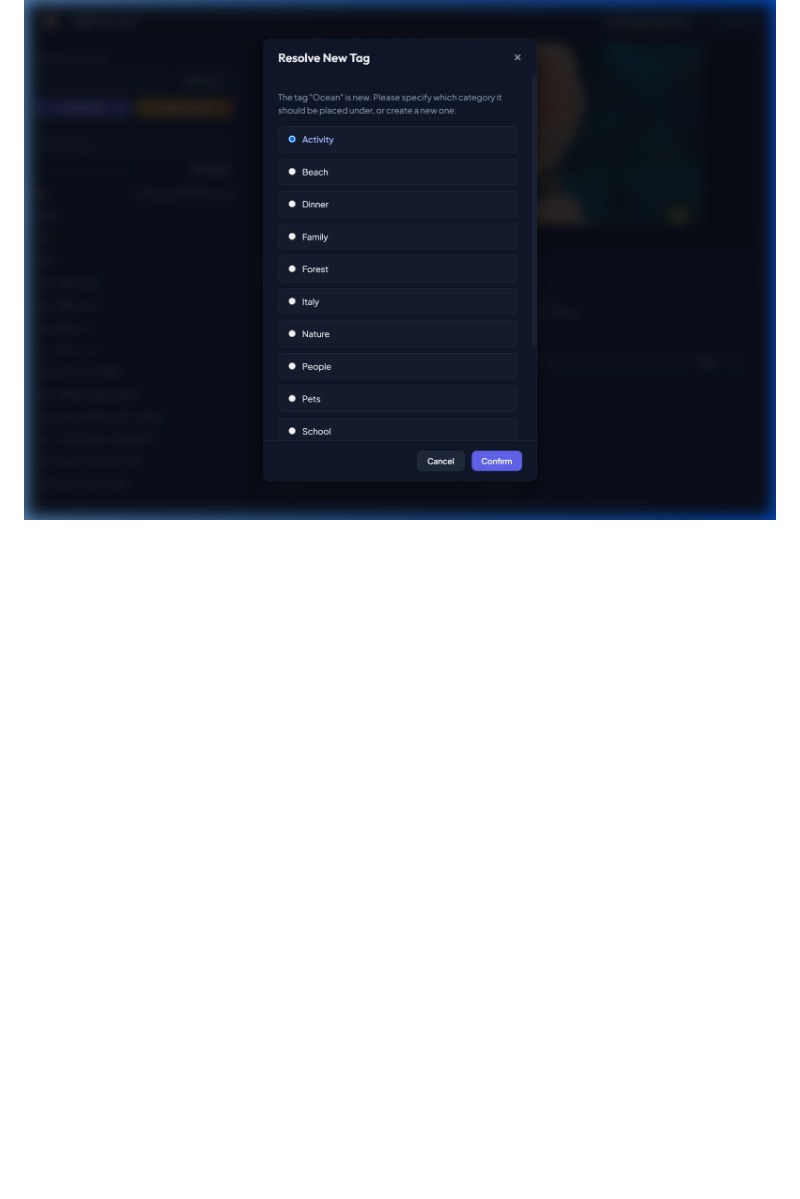
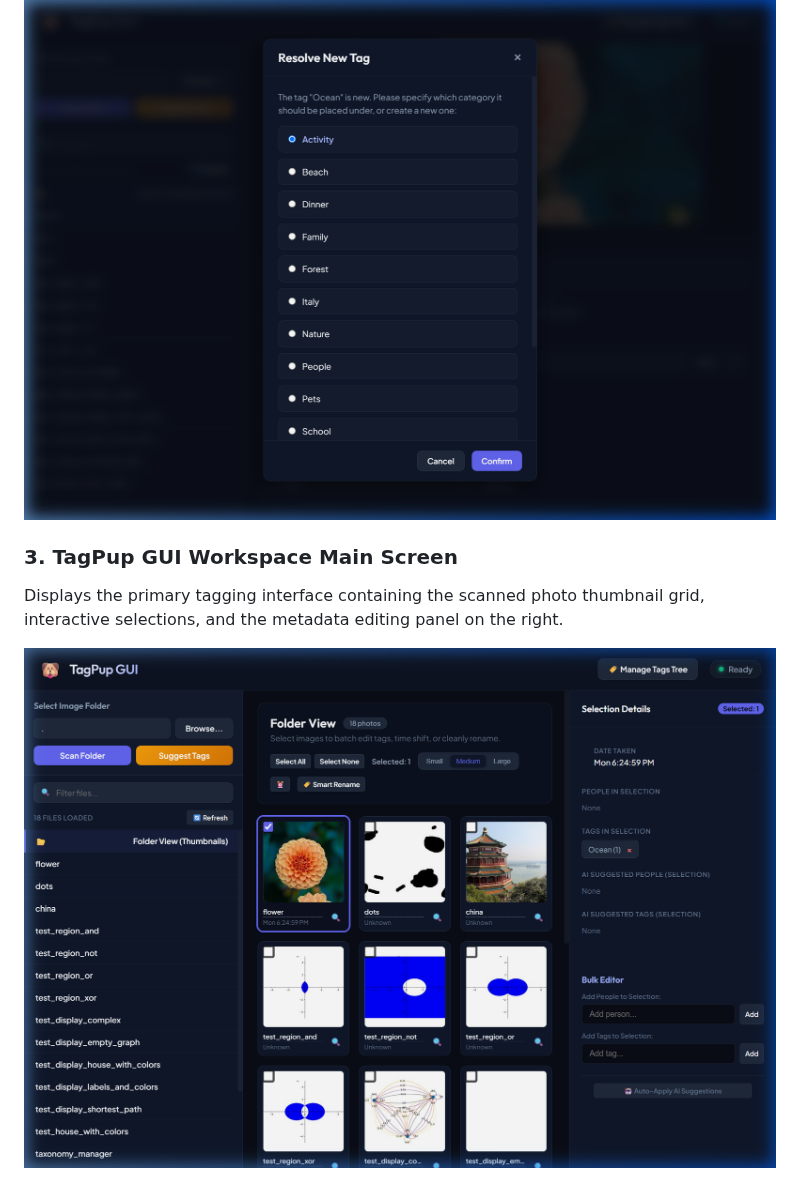
Before and after one commit to Wizoi/TagPup, a Markdown page: SPEC_TAGPUP_GUI.md, the part around the change. Drawn GitHub-style; pictures changed too: docs/images/tagpup_main_screen.png (added); blank space fills up the shorter version.

```diff
--- a/SPEC_TAGPUP_GUI.md
+++ b/SPEC_TAGPUP_GUI.md
@@ -79,3 +79,8 @@ Displays a clean, collapsed tree of tag hierarchies. Users can manage category a
 Triggers when entering a new keyword tag. Allows the user to select which category it belongs under or create a new root category.
 
 ![New Tag Resolution Prompt](docs/images/tag_resolution_prompt.png)
+
+### 3. TagPup GUI Workspace Main Screen
+Displays the primary tagging interface containing the scanned photo thumbnail grid, interactive selections, and the metadata editing panel on the right.
+
+![TagPup GUI Main Screen](docs/images/tagpup_main_screen.png)
```
Also changed, not shown: 1 other file.
